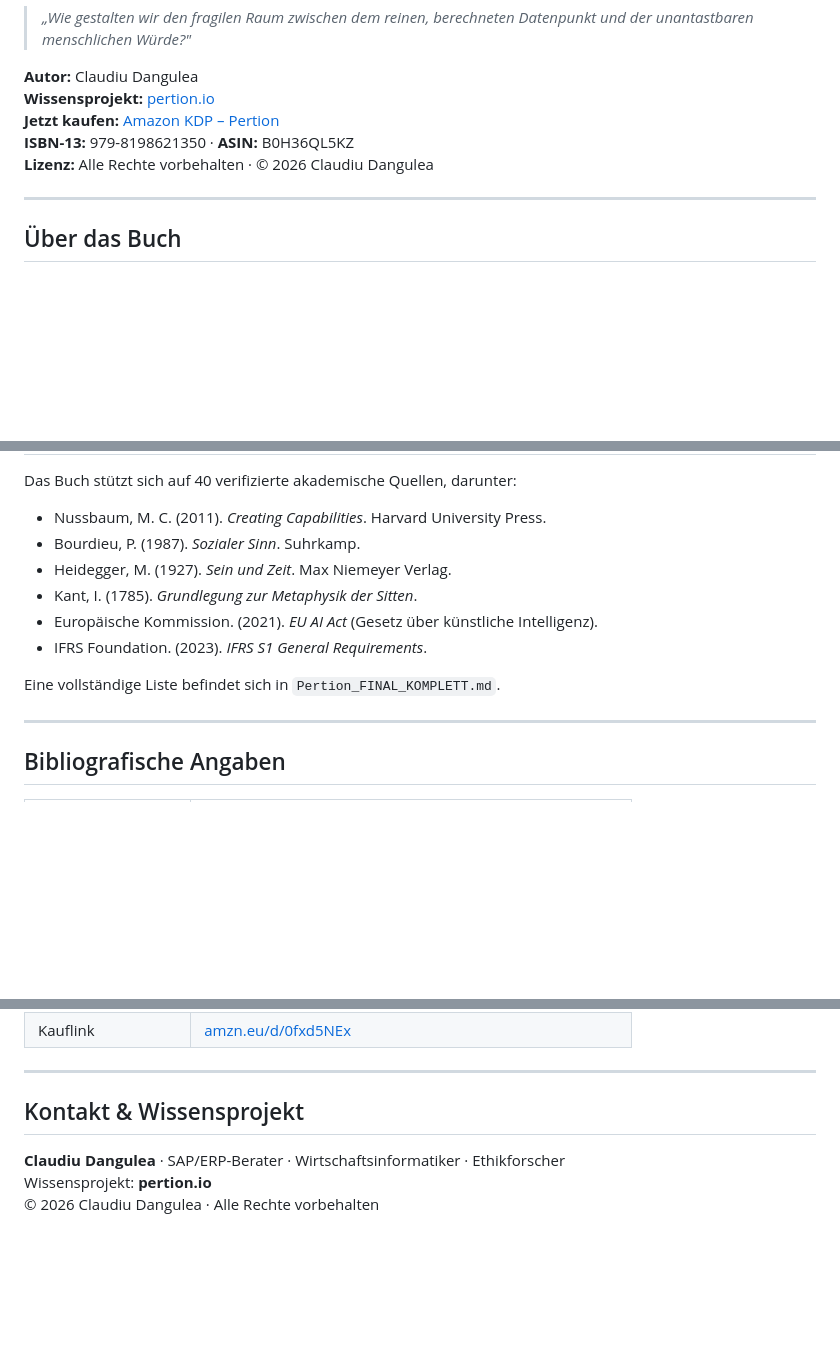
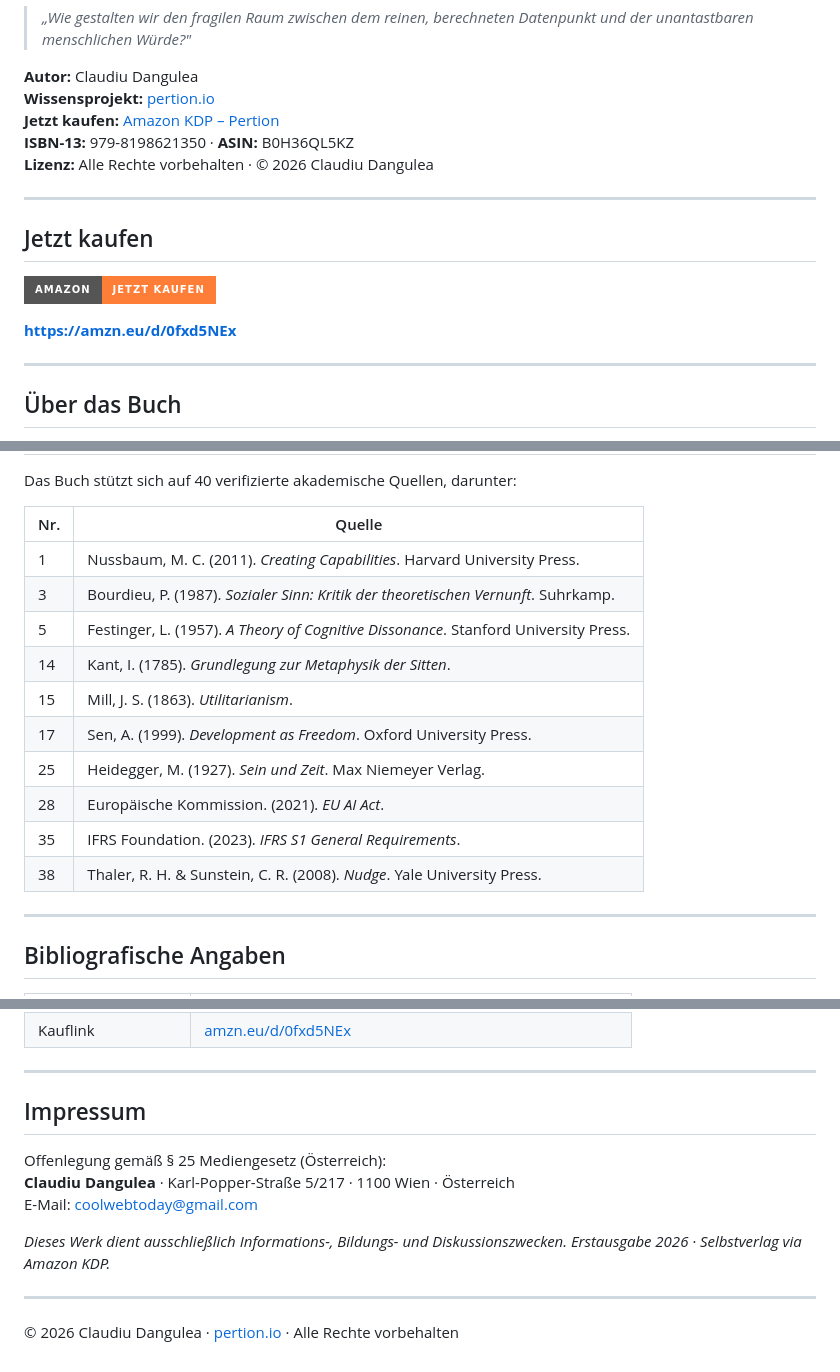
Before and after one commit to intiequals1/pertion, a Markdown page: README.md, 3 parts joined by grey strips. GitHub-like rendering; badges without logos; blank space fills up the shorter version.

```diff
--- a/README.md
+++ b/README.md
@@ -7,6 +7,14 @@
 **Jetzt kaufen:** [Amazon KDP – Pertion](https://amzn.eu/d/0fxd5NEx)
 **ISBN-13:** 979-8198621350 · **ASIN:** B0H36QL5KZ
 **Lizenz:** Alle Rechte vorbehalten · © 2026 Claudiu Dangulea
+
+---
+
+## Jetzt kaufen
+
+[![Auf Amazon kaufen](https://img.shields.io/badge/Amazon-Jetzt%20kaufen-orange?style=for-the-badge&logo=amazon)](https://amzn.eu/d/0fxd5NEx)
+
+**[https://amzn.eu/d/0fxd5NEx](https://amzn.eu/d/0fxd5NEx)**
 
 ---
 
@@ -113,14 +138,18 @@ Um die Website unter `https://[username].github.io/pertion/` zu veröffentlichen
 
 Das Buch stützt sich auf 40 verifizierte akademische Quellen, darunter:
 
-- Nussbaum, M. C. (2011). *Creating Capabilities*. Harvard University Press.
-- Bourdieu, P. (1987). *Sozialer Sinn*. Suhrkamp.
-- Heidegger, M. (1927). *Sein und Zeit*. Max Niemeyer Verlag.
-- Kant, I. (1785). *Grundlegung zur Metaphysik der Sitten*.
-- Europäische Kommission. (2021). *EU AI Act* (Gesetz über künstliche Intelligenz).
-- IFRS Foundation. (2023). *IFRS S1 General Requirements*.
-
-Eine vollständige Liste befindet sich in `Pertion_FINAL_KOMPLETT.md`.
+| Nr. | Quelle |
+|---|---|
+| 1 | Nussbaum, M. C. (2011). *Creating Capabilities*. Harvard University Press. |
+| 3 | Bourdieu, P. (1987). *Sozialer Sinn: Kritik der theoretischen Vernunft*. Suhrkamp. |
+| 5 | Festinger, L. (1957). *A Theory of Cognitive Dissonance*. Stanford University Press. |
+| 14 | Kant, I. (1785). *Grundlegung zur Metaphysik der Sitten*. |
+| 15 | Mill, J. S. (1863). *Utilitarianism*. |
+| 17 | Sen, A. (1999). *Development as Freedom*. Oxford University Press. |
+| 25 | Heidegger, M. (1927). *Sein und Zeit*. Max Niemeyer Verlag. |
+| 28 | Europäische Kommission. (2021). *EU AI Act*. |
+| 35 | IFRS Foundation. (2023). *IFRS S1 General Requirements*. |
+| 38 | Thaler, R. H. & Sunstein, C. R. (2008). *Nudge*. Yale University Press. |
 
 ---
 
@@ -141,8 +170,14 @@ Eine vollständige Liste befindet sich in `Pertion_FINAL_KOMPLETT.md`.
 
 ---
 
-## Kontakt & Wissensprojekt
+## Impressum
 
-**Claudiu Dangulea** · SAP/ERP-Berater · Wirtschaftsinformatiker · Ethikforscher
-Wissensprojekt: **pertion.io**
-© 2026 Claudiu Dangulea · Alle Rechte vorbehalten
+Offenlegung gemäß § 25 Mediengesetz (Österreich):
+**Claudiu Dangulea** · Karl-Popper-Straße 5/217 · 1100 Wien · Österreich
+E-Mail: coolwebtoday@gmail.com
+
+*Dieses Werk dient ausschließlich Informations-, Bildungs- und Diskussionszwecken. Erstausgabe 2026 · Selbstverlag via Amazon KDP.*
+
+---
+
+© 2026 Claudiu Dangulea · [pertion.io](https://pertion.io) · Alle Rechte vorbehalten
```
Also changed, not shown: other parts of README.md (+83 -66 lines).
